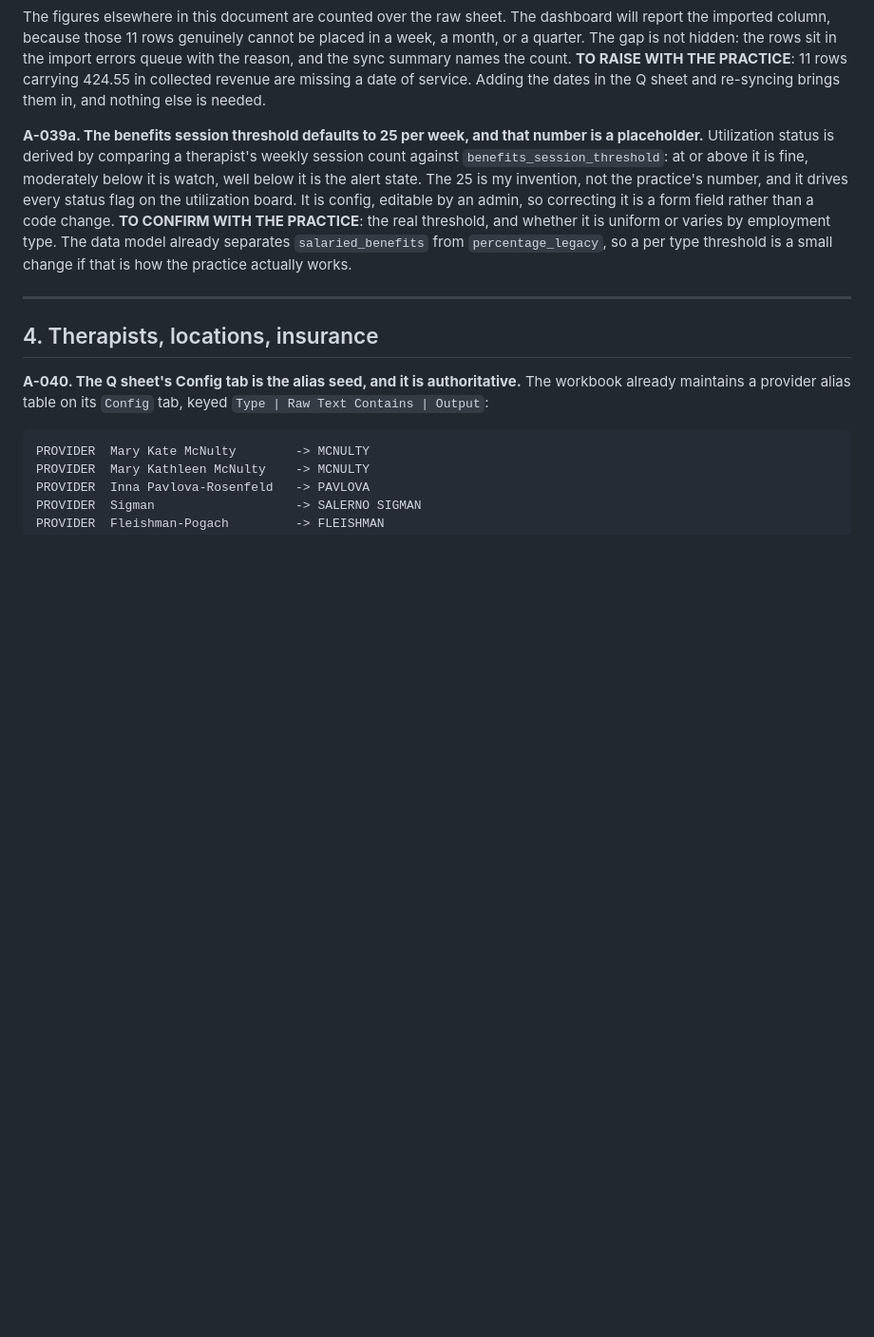
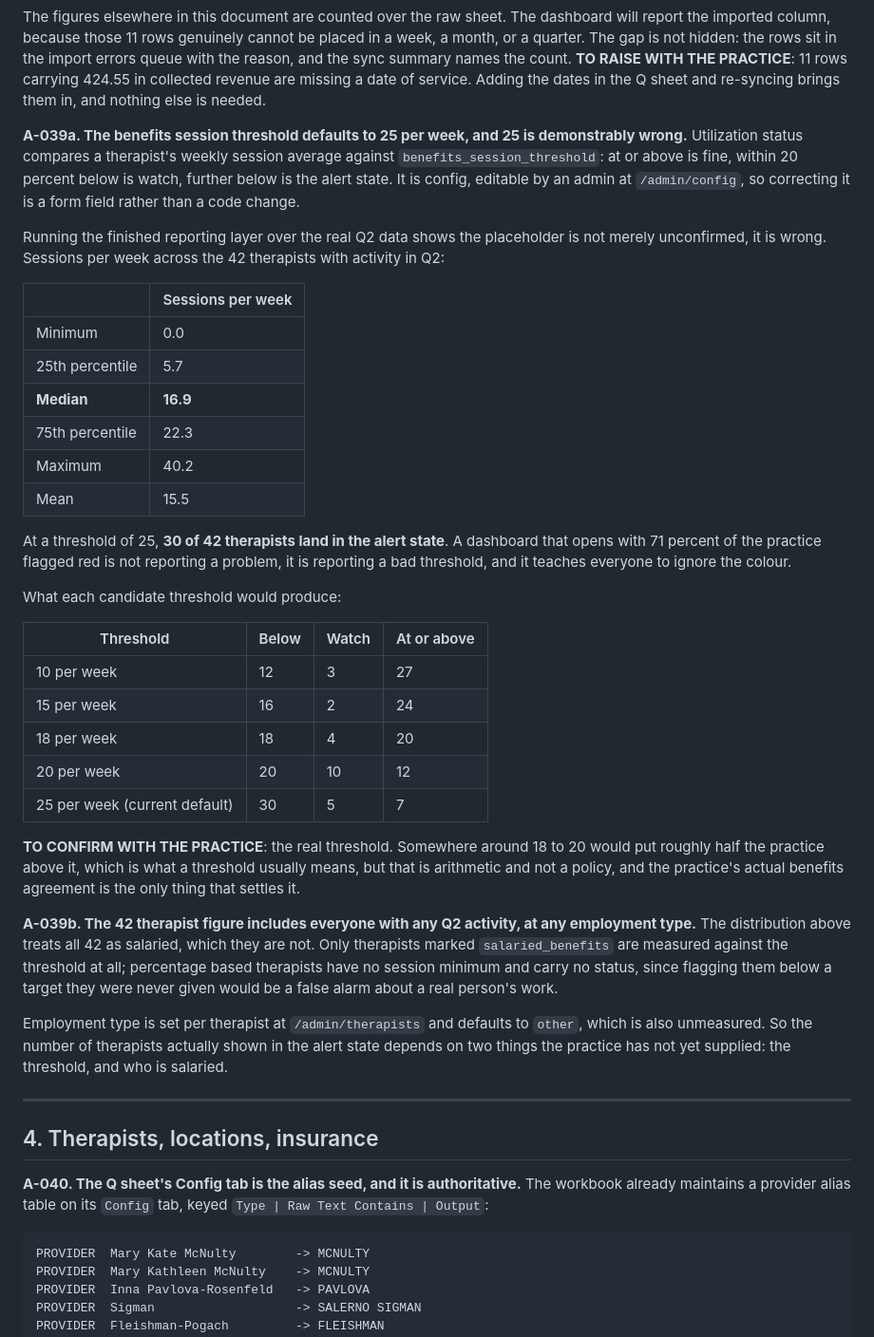
Before and after one commit to newmandaphna/SRIMacroreports, a Markdown page: ASSUMPTIONS.md, the part around one of its changes. Shown at 95% size. Rendered like a GitHub page; blank space fills up the shorter version.

```diff
--- a/ASSUMPTIONS.md
+++ b/ASSUMPTIONS.md
@@ -259,15 +259,51 @@ sync summary names the count.
 **TO RAISE WITH THE PRACTICE**: 11 rows carrying 424.55 in collected revenue are missing a date of
 service. Adding the dates in the Q sheet and re-syncing brings them in, and nothing else is needed.
 
-**A-039a. The benefits session threshold defaults to 25 per week, and that number is a placeholder.**
-Utilization status is derived by comparing a therapist's weekly session count against
-`benefits_session_threshold`: at or above it is fine, moderately below it is watch, well below it
-is the alert state. The 25 is my invention, not the practice's number, and it drives every status
-flag on the utilization board. It is config, editable by an admin, so correcting it is a form
-field rather than a code change.
-**TO CONFIRM WITH THE PRACTICE**: the real threshold, and whether it is uniform or varies by
-employment type. The data model already separates `salaried_benefits` from `percentage_legacy`,
-so a per type threshold is a small change if that is how the practice actually works.
+**A-039a. The benefits session threshold defaults to 25 per week, and 25 is demonstrably wrong.**
+Utilization status compares a therapist's weekly session average against
+`benefits_session_threshold`: at or above is fine, within 20 percent below is watch, further below
+is the alert state. It is config, editable by an admin at `/admin/config`, so correcting it is a
+form field rather than a code change.
+
+Running the finished reporting layer over the real Q2 data shows the placeholder is not merely
+unconfirmed, it is wrong. Sessions per week across the 42 therapists with activity in Q2:
+
+| | Sessions per week |
+| --- | --- |
+| Minimum | 0.0 |
+| 25th percentile | 5.7 |
+| **Median** | **16.9** |
+| 75th percentile | 22.3 |
+| Maximum | 40.2 |
+| Mean | 15.5 |
+
+At a threshold of 25, **30 of 42 therapists land in the alert state**. A dashboard that opens with
+71 percent of the practice flagged red is not reporting a problem, it is reporting a bad threshold,
+and it teaches everyone to ignore the colour.
+
+What each candidate threshold would produce:
+
+| Threshold | Below | Watch | At or above |
+| --- | --- | --- | --- |
+| 10 per week | 12 | 3 | 27 |
+| 15 per week | 16 | 2 | 24 |
+| 18 per week | 18 | 4 | 20 |
+| 20 per week | 20 | 10 | 12 |
+| 25 per week (current default) | 30 | 5 | 7 |
+
+**TO CONFIRM WITH THE PRACTICE**: the real threshold. Somewhere around 18 to 20 would put roughly
+half the practice above it, which is what a threshold usually means, but that is arithmetic and not
+a policy, and the practice's actual benefits agreement is the only thing that settles it.
+
+**A-039b. The 42 therapist figure includes everyone with any Q2 activity, at any employment type.**
+The distribution above treats all 42 as salaried, which they are not. Only therapists marked
+`salaried_benefits` are measured against the threshold at all; percentage based therapists have no
+session minimum and carry no status, since flagging them below a target they were never given
+would be a false alarm about a real person's work.
+
+Employment type is set per therapist at `/admin/therapists` and defaults to `other`, which is also
+unmeasured. So the number of therapists actually shown in the alert state depends on two things the
+practice has not yet supplied: the threshold, and who is salaried.
 
 ---
 
```
Also changed, not shown: other parts of ASSUMPTIONS.md (+50 -1 lines), README.md (+24 -9 lines), SECURITY.md (+24 -14 lines).
